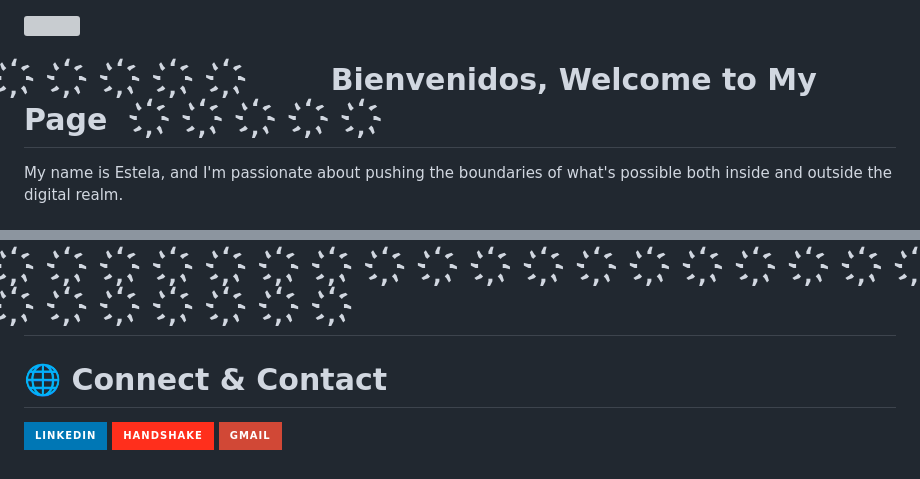
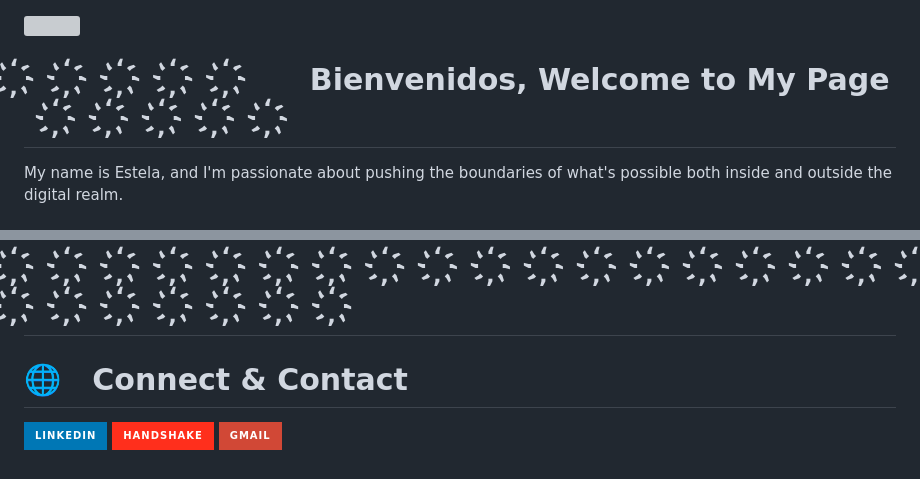
Before and after one commit to estelacruz/estelacruz, a Markdown page: README.md, 2 parts joined by grey strips. Rendered like a GitHub page; badges without logos; grey boxes are pictures that could not be loaded.

Commit message:
Updating txt README.md

```diff
--- a/README.md
+++ b/README.md
@@ -1,7 +1,7 @@
 
 <img src="https://github.com/estelacruz/estelacruz/blob/main/estelaGif.gif" width="800" height="400">
 
-# ҉　 ҉　 ҉　  ҉　 ҉　 &nbsp; &nbsp; Bienvenidos, Welcome to My Page &nbsp; &nbsp; ҉　 ҉　 ҉　 ҉　 ҉
+# ҉　 ҉　 ҉　  ҉　 ҉　 &nbsp; Bienvenidos, Welcome to My Page &nbsp; &nbsp; ҉　 ҉　 ҉　 ҉　 ҉
 
 My name is Estela, and I'm passionate about pushing the boundaries of what's possible both inside and outside the digital realm.
 
@@ -21,7 +21,7 @@ My name is Estela, and I'm passionate about pushing the boundaries of what's pos
 |  &nbsp; &nbsp;&nbsp; &nbsp; &nbsp; &nbsp;&nbsp; &nbsp; &nbsp; &nbsp; &nbsp; &nbsp; &nbsp;  ![RStudio](https://img.shields.io/badge/RStudio-4285F4?style=for-the-badge&logo=rstudio&logoColor=white)| &nbsp; &nbsp; &nbsp; ![Github Pages](https://img.shields.io/badge/github%20pages-121013?style=for-the-badge&logo=github&logoColor=white)|
 
 #  ҉　 ҉　 ҉　  ҉　 ҉　 ҉　 ҉　  ҉　 ҉　 ҉　 ҉　 ҉　 ҉　 ҉　 ҉　 ҉　 ҉　 ҉　 ҉　 ҉　 ҉　 ҉　 ҉　 ҉
-# 🌐 Connect & Contact
+# 🌐 &nbsp; Connect & Contact
 [![LinkedIn](https://img.shields.io/badge/LinkedIn-0077B5?style=for-the-badge&logo=linkedin&logoColor=white)](https://www.linkedin.com/in/estelabobadilla-cruz/) [![Handshake](https://img.shields.io/badge/Handshake-FF2F1C.svg?style=for-the-badge&logo=Handshake&logoColor=white)](https://app.joinhandshake.com/stu/users/23566056) [![Gmail](https://img.shields.io/badge/Gmail-D14836?style=for-the-badge&logo=gmail&logoColor=white)](mailto:%22Estela%20Bobadilla-Cruz%22<estelabcruz@nyu.edu>)
 
 
```
